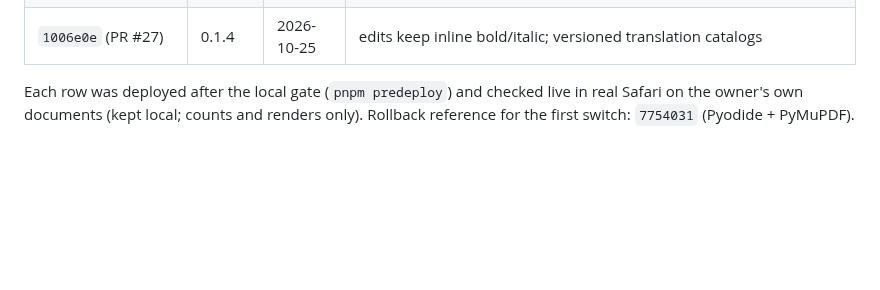
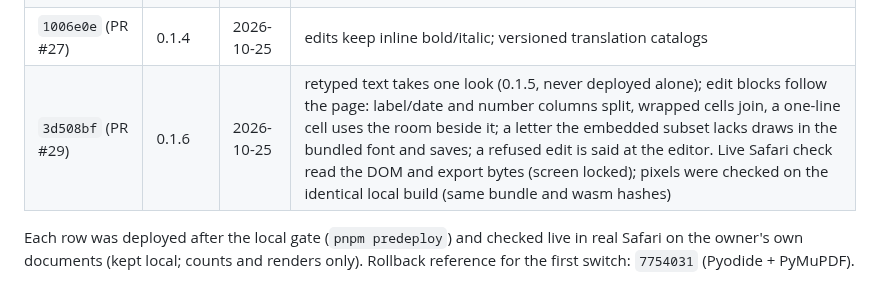
Before and after one commit to zilijonas/foliark, a Markdown page: docs/integration/hddn-acceptance.md, the part around the change. Rendered like a GitHub page; blank space fills up the shorter version.

```diff
--- a/docs/integration/hddn-acceptance.md
+++ b/docs/integration/hddn-acceptance.md
@@ -9,6 +9,7 @@
 | `b8a29cd` (PR #25) | 0.1.2 | 2026-10-24 | iOS (Quartz) PDFs readable and editable, combining marks redact natively, unchanged paragraphs fit; citation-date group; export refusal reasons |
 | `4f0fa7d` (PR #26) | 0.1.3 | 2026-10-24 | edits keep untouched glyphs (Word twin fonts) and heading/body styles; sidebar confirm state; per-segment preview; don't-ask-again font prompt |
 | `1006e0e` (PR #27) | 0.1.4 | 2026-10-25 | edits keep inline bold/italic; versioned translation catalogs |
+| `3d508bf` (PR #29) | 0.1.6 | 2026-10-25 | retyped text takes one look (0.1.5, never deployed alone); edit blocks follow the page: label/date and number columns split, wrapped cells join, a one-line cell uses the room beside it; a letter the embedded subset lacks draws in the bundled font and saves; a refused edit is said at the editor. Live Safari check read the DOM and export bytes (screen locked); pixels were checked on the identical local build (same bundle and wasm hashes) |
 
 Each row was deployed after the local gate (`pnpm predeploy`) and checked live in real Safari on the owner's own documents (kept local; counts and renders only). Rollback reference for the first switch: `7754031` (Pyodide + PyMuPDF).
 
```
Also changed, not shown: AGENTS.md (+1 -1 lines).
